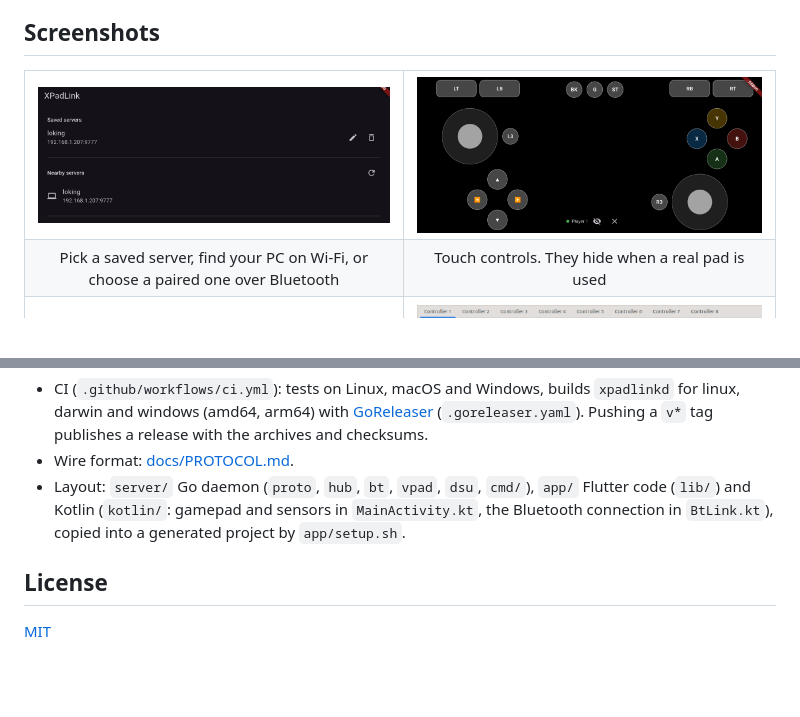
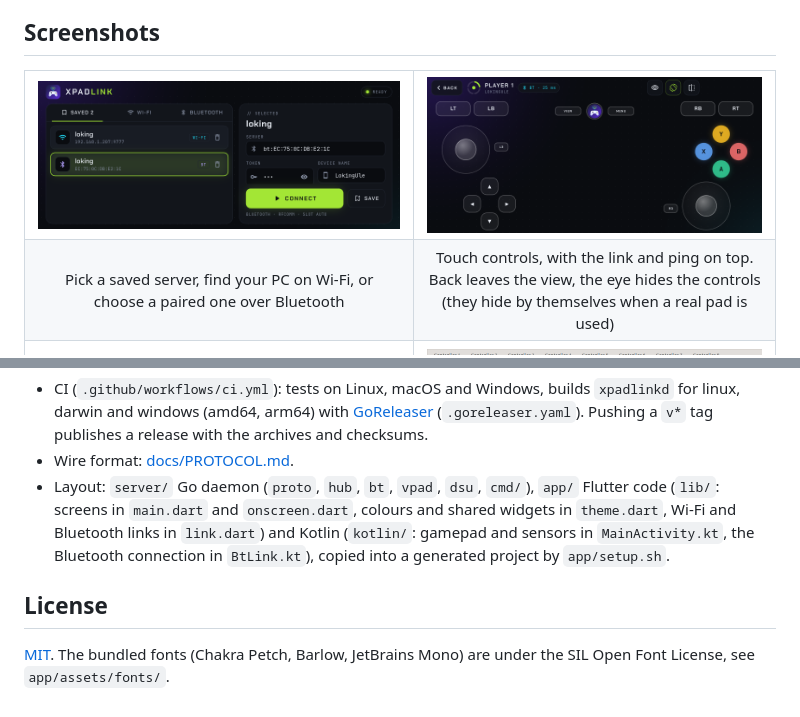
Before and after one commit to josuebrunel/xpadlink, a Markdown page: README.md, 2 parts joined by grey strips. Rendered like a GitHub page; pictures changed too: docs/images/app-connect.png, docs/images/app-controller.png; blank space fills up the shorter version.

```diff
--- a/README.md
+++ b/README.md
@@ -54,7 +54,7 @@ phone (Flutter app) --UDP, 60 Hz--> xpadlinkd (Go) --/dev/uinput--> virtual Xbox
   </tr>
   <tr>
     <td align="center">Pick a saved server, find your PC on Wi-Fi, or choose a paired one over Bluetooth</td>
-    <td align="center">Touch controls. They hide when a real pad is used</td>
+    <td align="center">Touch controls, with the link and ping on top. Back leaves the view, the eye hides the controls (they hide by themselves when a real pad is used)</td>
   </tr>
   <tr>
     <td><img src="docs/images/hardwaretester.png" alt="Browser gamepad tester showing XPadLink"></td>
@@ -223,8 +223,8 @@ It plays a rumble effect on the virtual pad, the way a game would.
 - CI (`.github/workflows/ci.yml`): tests on Linux, macOS and Windows, builds `xpadlinkd` for
   linux, darwin and windows (amd64, arm64) with [GoReleaser](https://goreleaser.com) (`.goreleaser.yaml`). Pushing a `v*` tag publishes a release with the archives and checksums.
 - Wire format: [docs/PROTOCOL.md](docs/PROTOCOL.md).
-- Layout: `server/` Go daemon (`proto`, `hub`, `bt`, `vpad`, `dsu`, `cmd/`), `app/` Flutter code (`lib/`) and Kotlin (`kotlin/`: gamepad and sensors in `MainActivity.kt`, the Bluetooth connection in `BtLink.kt`), copied into a generated project by `app/setup.sh`.
+- Layout: `server/` Go daemon (`proto`, `hub`, `bt`, `vpad`, `dsu`, `cmd/`), `app/` Flutter code (`lib/`: screens in `main.dart` and `onscreen.dart`, colours and shared widgets in `theme.dart`, Wi-Fi and Bluetooth links in `link.dart`) and Kotlin (`kotlin/`: gamepad and sensors in `MainActivity.kt`, the Bluetooth connection in `BtLink.kt`), copied into a generated project by `app/setup.sh`.
 
 ## License
 
-[MIT](LICENSE)
+[MIT](LICENSE). The bundled fonts (Chakra Petch, Barlow, JetBrains Mono) are under the SIL Open Font License, see `app/assets/fonts/`.
```
Also changed, not shown: other parts of README.md (+1 -1 lines), 15 other files.
